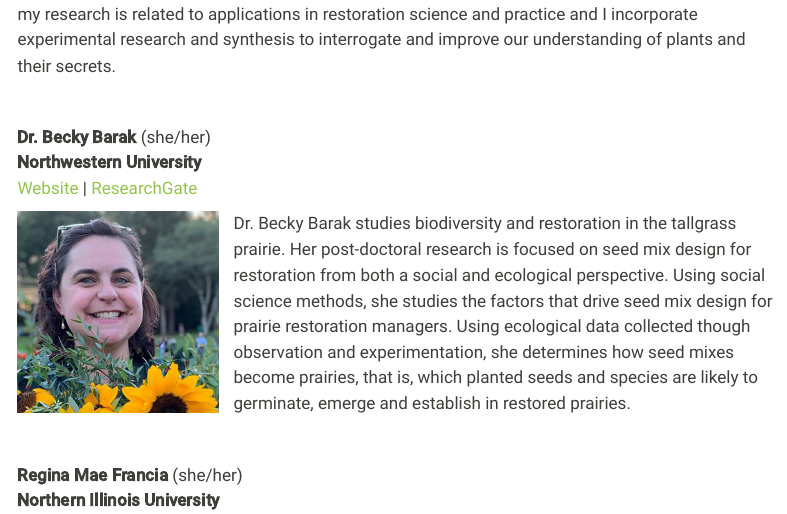
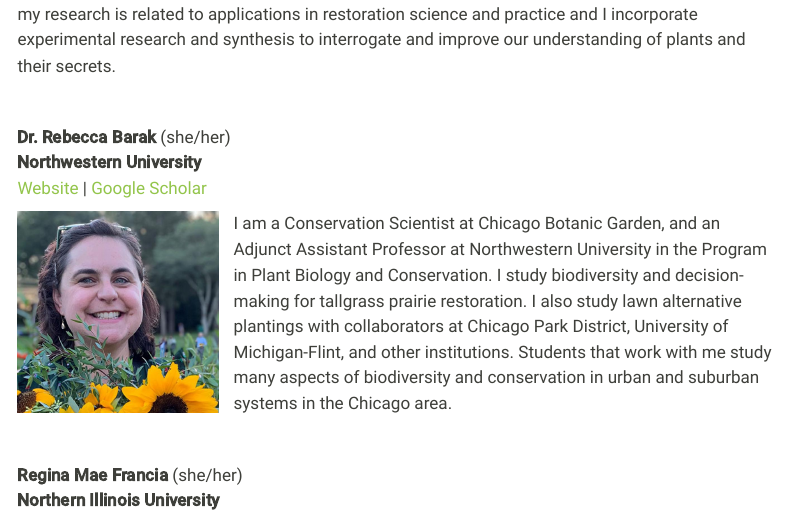
Before and after one commit to aliciafoxx/berc, a Quarto document (index.qmd): the page in a window 1100 px wide, from 530 px down. Rendered offline with R 4.5, knitr and Pandoc in place of Quarto, with nearby package versions; menus at the side of the page are left out.

Commit message:
update bios

```diff
--- a/index.qmd
+++ b/index.qmd
@@ -20,15 +20,16 @@ I am a child of the Black community, and I believe in respect, reciprocity, comm
 \
 
 ::: {style="text-align: left"}
-**Dr. Becky Barak** (she/her)\
+**Dr. Rebecca Barak** (she/her)\
 **Northwestern University**\
 [Website](https://www.beckybarak.com) \|
-[ResearchGate](https://www.researchgate.net/profile/Rebecca-Barak)
+[Google Scholar](https://scholar.google.com/citations?hl=en&user=RdgyocYAAAAJ&view_op=list_works&sortby=pubdate)
 :::
 
 ![](images/barak.jpeg){style="float: left; margin: 0px 15px 0px 0px;" fig-alt="headshot of Dr Becky Barak" fig-align="left" width="200"}
 
-Dr. Becky Barak studies biodiversity and restoration in the tallgrass prairie. Her post-doctoral research is focused on seed mix design for restoration from both a social and ecological perspective. Using social science methods, she studies the factors that drive seed mix design for prairie restoration managers. Using ecological data collected though observation and experimentation, she determines how seed mixes become prairies, that is, which planted seeds and species are likely to germinate, emerge and establish in restored prairies.
+I am a Conservation Scientist at Chicago Botanic Garden, and an Adjunct Assistant Professor at Northwestern University in the Program in Plant Biology and Conservation. I study biodiversity and decision-making for tallgrass prairie restoration. I also study lawn alternative plantings with collaborators at Chicago Park District, University of Michigan-Flint, and other institutions. Students that work with me study many aspects of biodiversity and conservation in urban and suburban systems in the Chicago area.
+
 
 \
 
```
